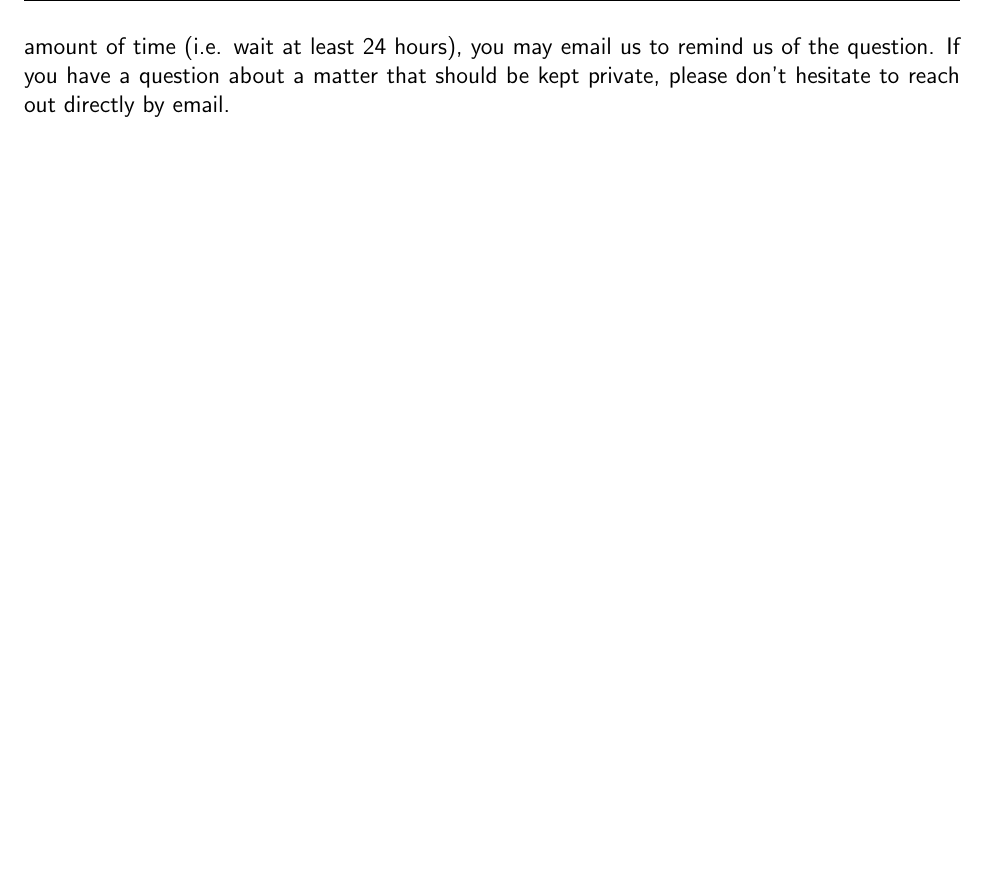
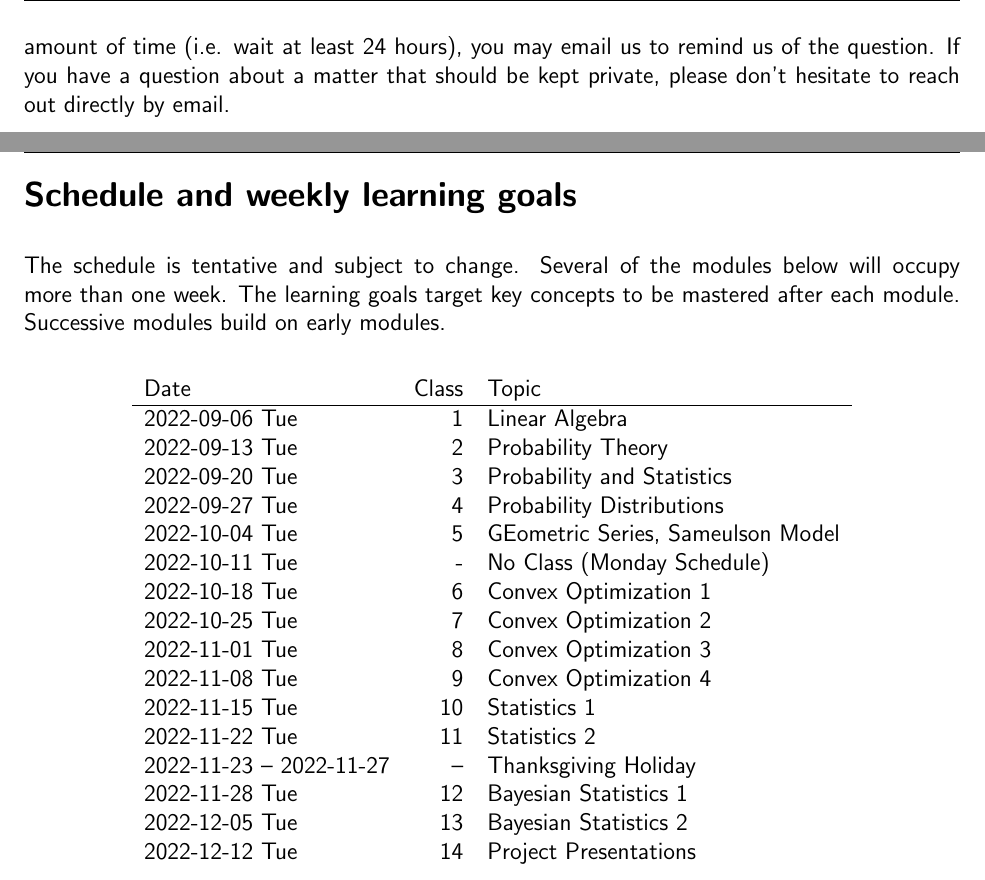
Before and after one commit to NYU-ComputationalSocialScience/ECON-GA-4003-F2022, a LaTeX problem sheet (syllabus/math_syllabus.tex): part of page 4 of 5 before the commit and two parts of pages 4 and 5 of 6 after it, the two joined at a grey line, cut so that both start at the same text, the shorter picture padded with empty space. Compiled offline with pdfLaTeX.

Commit message:
update syllabus

```diff
--- a/syllabus/math_syllabus.tex
+++ b/syllabus/math_syllabus.tex
@@ -184,7 +184,37 @@
   have a question about a matter that should be kept private, please don't hesitate to reach out
   directly by email.
 
+  \newpage
+\section*{Schedule and weekly learning goals}
 
+  The schedule is tentative and subject to change. Several of the modules below will occupy more than one week.  The learning goals target
+  key concepts to be mastered after each module. Successive modules build on early modules.
+
+\begin{center}
+\begin{tabular}{lrl}
+Date & Class & Topic\\
+\hline
+2022-09-06 Tue & 1 & Linear Algebra\\
+2022-09-13 Tue & 2 & Probability Theory\\
+2022-09-20 Tue & 3 & Probability and Statistics \\
+2022-09-27 Tue & 4 & Probability Distributions \\
+2022-10-04 Tue & 5 & GEometric Series, Sameulson Model\\
+2022-10-11 Tue & - & No Class (Monday Schedule)\\
+2022-10-18 Tue & 6 & Convex Optimization 1 \\
+2022-10-25 Tue & 7 & Convex Optimization 2\\
+2022-11-01 Tue & 8 & Convex Optimization 3\\
+2022-11-08 Tue & 9 & Convex Optimization 4\\
+2022-11-15 Tue & 10 & Statistics 1\\
+2022-11-22 Tue & 11 & Statistics 2\\
+2022-11-23 -- 2022-11-27  & -- & Thanksgiving Holiday\\
+2022-11-28 Tue & 12 & Bayesian Statistics 1\\
+2022-12-05 Tue & 13 & Bayesian Statistics 2\\
+2022-12-12 Tue & 14 & Project Presentations\\
+\end{tabular}
+\end{center}
+
+
+\newpage
 \section*{Policies}
 
 \begin{itemize}
```
Also changed, not shown: syllabus/math_syllabus.pdf.
